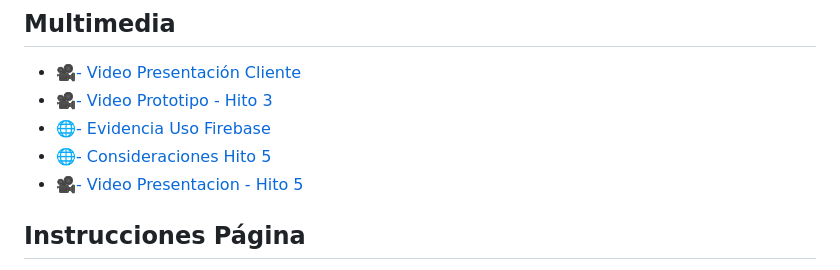
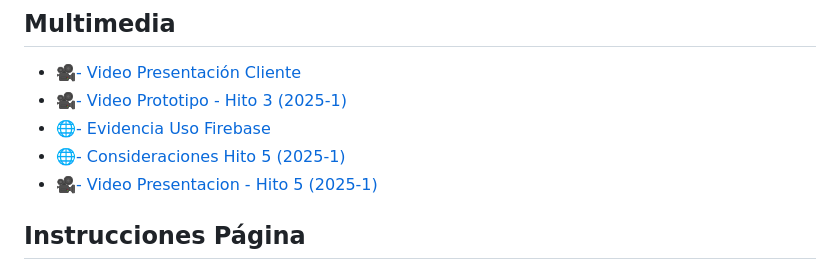
Before and after one commit to xDoRuTa/GRUPO15-2025-PROYINF, a Markdown page: README.md, the part around the change. Rendered like a GitHub page.

```diff
--- a/README.md
+++ b/README.md
@@ -12,10 +12,10 @@ Este es el repositorio del *Grupo 4*, cuyos integrantes son:
 
 ## Multimedia
 * [🎥- Video Presentación Cliente](https://aula.usm.cl/mod/resource/view.php?id=6322574)
-* [🎥- Video Prototipo - Hito 3](https://youtu.be/MSrKbSECel8)
+* [🎥- Video Prototipo - Hito 3 (2025-1)](https://youtu.be/MSrKbSECel8)
 * [🌐- Evidencia Uso Firebase](https://github.com/xDoRuTa/GRUPO15-2025-PROYINF/discussions/8)
-* [🌐- Consideraciones Hito 5](https://github.com/xDoRuTa/GRUPO15-2025-PROYINF/discussions/10)
-* [🎥- Video Presentacion - Hito 5](https://youtu.be/Zz3AJAsyoBA)
+* [🌐- Consideraciones Hito 5 (2025-1)](https://github.com/xDoRuTa/GRUPO15-2025-PROYINF/discussions/10)
+* [🎥- Video Presentacion - Hito 5 (2025-1)](https://youtu.be/Zz3AJAsyoBA)
 ## Instrucciones Página
 
 * Hay que asegurarse de tener todos los archivos que estan en este github que son:
```
